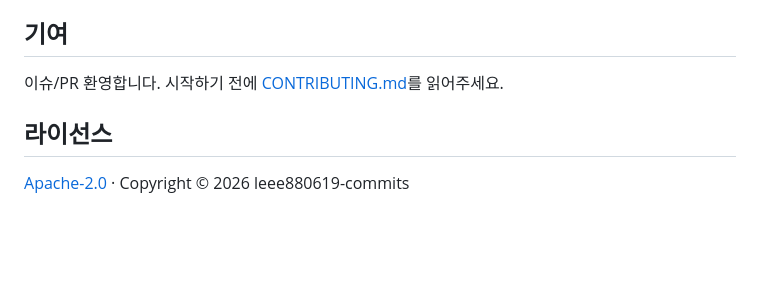
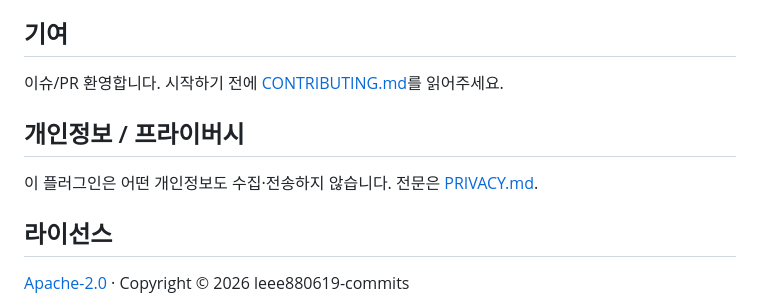
Before and after one commit to leee880619-commits/ClaudeCode-Harness-Setup-Assistant, a Markdown page: README.md, the part around the change. Drawn GitHub-style; blank space fills up the shorter version.

```diff
--- a/README.md
+++ b/README.md
@@ -123,6 +123,10 @@ QA)의 프리셋(에이전트 8 + 플레이북 8)이 포함되어 있어, 해당
 
 이슈/PR 환영합니다. 시작하기 전에 [CONTRIBUTING.md](./CONTRIBUTING.md)를 읽어주세요.
 
+## 개인정보 / 프라이버시
+
+이 플러그인은 어떤 개인정보도 수집·전송하지 않습니다. 전문은 [PRIVACY.md](./PRIVACY.md).
+
 ## 라이선스
 
 [Apache-2.0](./LICENSE) · Copyright © 2026 leee880619-commits
```
Also changed, not shown: PRIVACY.md (added, +46 -0 lines), README_EN.md (+4 -0 lines).
